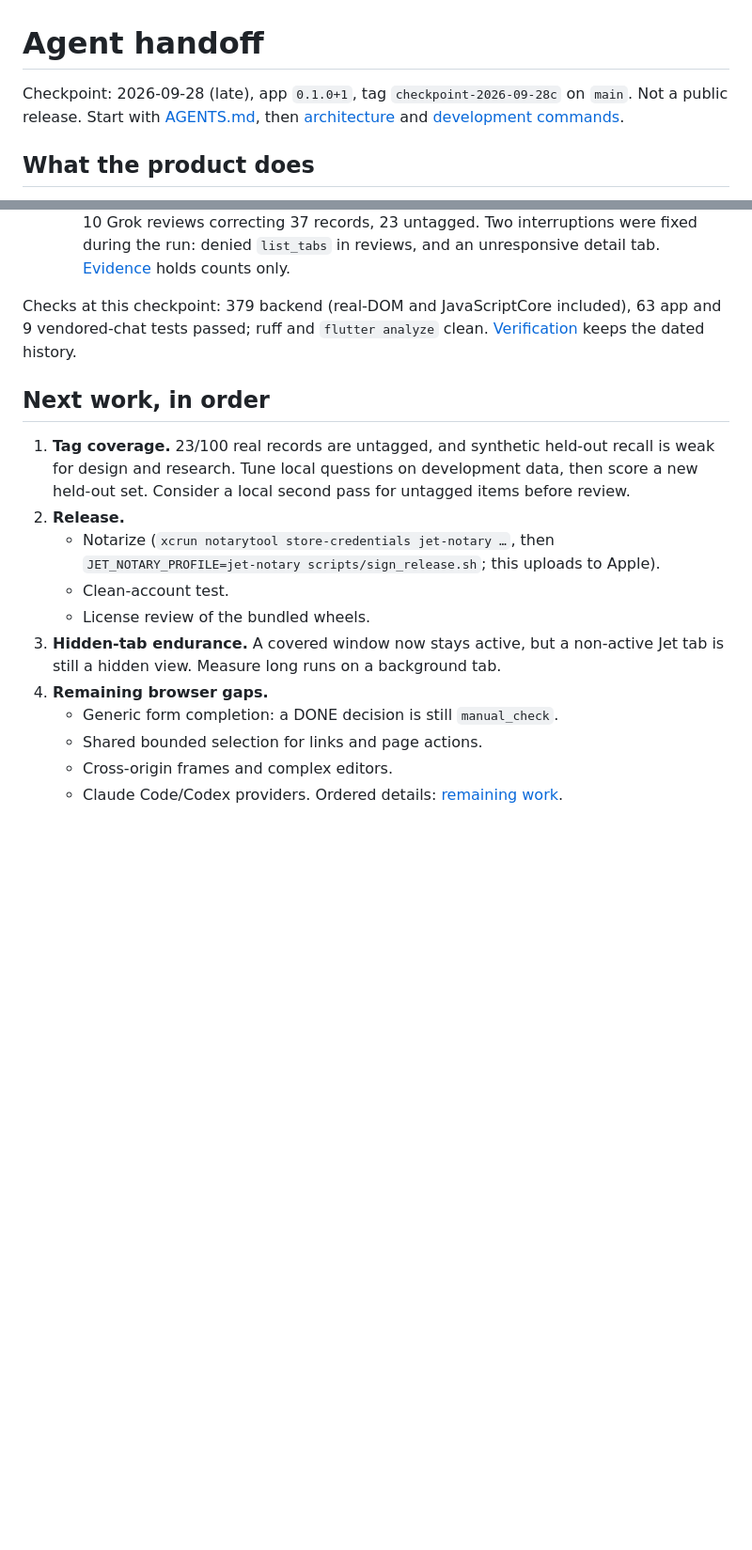
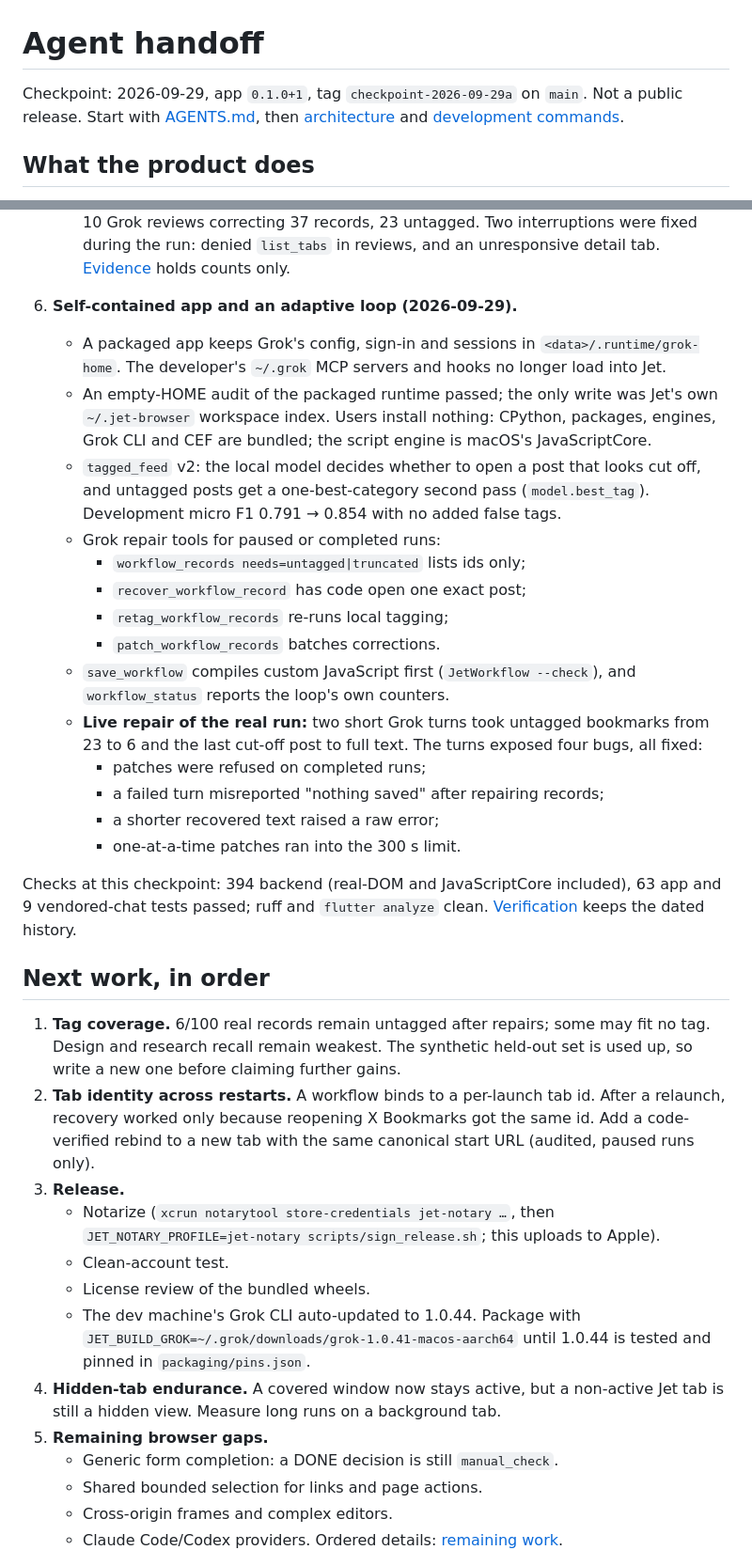
Before and after one commit to SebRincon/jet-browser, a Markdown page: docs/HANDOFF.md, 2 parts joined by grey strips. Shown at 94% size. GitHub-like rendering; blank space fills up the shorter version.

Commit message:
docs: hand off after the self-contained app and live repair work
Co-Authored-By: Claude Opus 5.5 <noreply@anthropic.com>

```diff
--- a/docs/HANDOFF.md
+++ b/docs/HANDOFF.md
@@ -1,6 +1,6 @@
 # Agent handoff
 
-Checkpoint: 2026-09-28 (late), app `0.1.0+1`, tag `checkpoint-2026-09-28c` on `main`.
+Checkpoint: 2026-09-29, app `0.1.0+1`, tag `checkpoint-2026-09-29a` on `main`.
 Not a public release. Start with [AGENTS.md](../AGENTS.md), then
 [architecture](architecture.md) and [development commands](development.md).
 
@@ -68,23 +68,54 @@ templates and in-app setup. See [workflow contract](portable-workflows.md),
      during the run: denied `list_tabs` in reviews, and an unresponsive detail tab.
      [Evidence](evidence/real-top100-20260928.json) holds counts only.
 
-Checks at this checkpoint: 379 backend (real-DOM and JavaScriptCore included), 63 app and
+6. **Self-contained app and an adaptive loop (2026-09-29).**
+   - A packaged app keeps Grok's config, sign-in and sessions in `<data>/.runtime/grok-home`.
+     The developer's `~/.grok` MCP servers and hooks no longer load into Jet.
+   - An empty-HOME audit of the packaged runtime passed; the only write was Jet's own
+     `~/.jet-browser` workspace index. Users install nothing: CPython, packages, engines,
+     Grok CLI and CEF are bundled; the script engine is macOS's JavaScriptCore.
+   - `tagged_feed` v2: the local model decides whether to open a post that looks cut off,
+     and untagged posts get a one-best-category second pass (`model.best_tag`).
+     Development micro F1 0.791 → 0.854 with no added false tags.
+   - Grok repair tools for paused or completed runs:
+     - `workflow_records needs=untagged|truncated` lists ids only;
+     - `recover_workflow_record` has code open one exact post;
+     - `retag_workflow_records` re-runs local tagging;
+     - `patch_workflow_records` batches corrections.
+   - `save_workflow` compiles custom JavaScript first (`JetWorkflow --check`), and
+     `workflow_status` reports the loop's own counters.
+   - **Live repair of the real run:** two short Grok turns took untagged bookmarks from
+     23 to 6 and the last cut-off post to full text. The turns exposed four bugs, all
+     fixed:
+     - patches were refused on completed runs;
+     - a failed turn misreported "nothing saved" after repairing records;
+     - a shorter recovered text raised a raw error;
+     - one-at-a-time patches ran into the 300 s limit.
+
+Checks at this checkpoint: 394 backend (real-DOM and JavaScriptCore included), 63 app and
 9 vendored-chat tests passed; ruff and `flutter analyze` clean.
 [Verification](VERIFICATION.md) keeps the dated history.
 
 ## Next work, in order
 
-1. **Tag coverage.** 23/100 real records are untagged, and synthetic held-out recall is
-   weak for design and research. Tune local questions on development data, then score a
-   new held-out set. Consider a local second pass for untagged items before review.
-2. **Release.**
+1. **Tag coverage.** 6/100 real records remain untagged after repairs; some may fit no tag.
+   Design and research recall remain weakest. The synthetic held-out set is used up, so
+   write a new one before claiming further gains.
+2. **Tab identity across restarts.** A workflow binds to a per-launch tab id. After a
+   relaunch, recovery worked only because reopening X Bookmarks got the same id. Add a
+   code-verified rebind to a new tab with the same canonical start URL (audited, paused
+   runs only).
+3. **Release.**
    - Notarize (`xcrun notarytool store-credentials jet-notary …`, then
      `JET_NOTARY_PROFILE=jet-notary scripts/sign_release.sh`; this uploads to Apple).
    - Clean-account test.
    - License review of the bundled wheels.
-3. **Hidden-tab endurance.** A covered window now stays active, but a non-active Jet
+   - The dev machine's Grok CLI auto-updated to 1.0.44. Package with
+     `JET_BUILD_GROK=~/.grok/downloads/grok-1.0.41-macos-aarch64` until 1.0.44 is tested and
+     pinned in `packaging/pins.json`.
+4. **Hidden-tab endurance.** A covered window now stays active, but a non-active Jet
    tab is still a hidden view. Measure long runs on a background tab.
-4. **Remaining browser gaps.**
+5. **Remaining browser gaps.**
    - Generic form completion: a DONE decision is still `manual_check`.
    - Shared bounded selection for links and page actions.
    - Cross-origin frames and complex editors.
```
Also changed, not shown: other parts of docs/HANDOFF.md (+9 -9 lines), tasks/remaining-work.md (+2 -1 lines).
